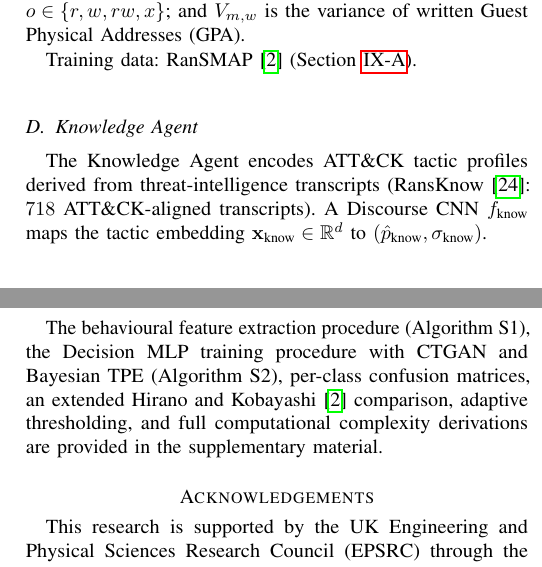
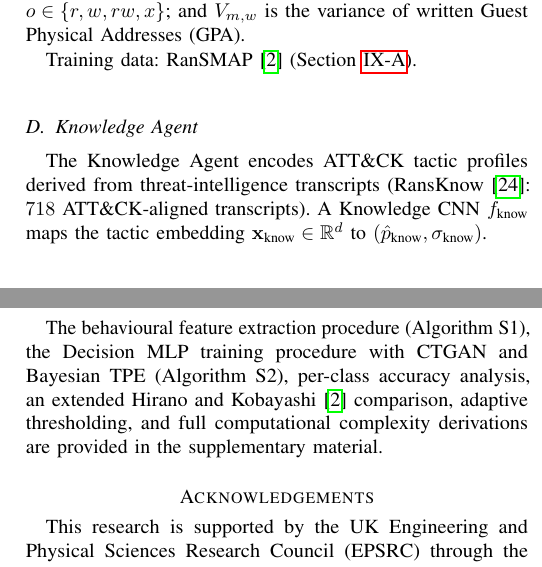
Before and after one commit to Henrinnes/Agentic_SABRE, a LaTeX paper (TIFS3_Submission/Main.tex): two parts of the columns of pages 4 and 13 of 13, joined at a grey line, cut so that both start at the same text. Compiled offline with pdfLaTeX.

Commit message:
Fix four consistency issues found in full-paper review
- Supplementary S-IV: Conti sub-variant mean recall was 0.68 (actually
  Conti.E's individual recall), should be 0.63 to match the table's own
  mean row and Main.tex's two independent mentions of the same number.
- Main.tex family-holdout conformal coverage said 88.0%/59.2%, didn't
  match Supplementary's per-alpha table (88.2%/58.7%); aligned to the
  table.
- Main.tex called the Knowledge Agent's network a "Discourse CNN" once;
  every other mention (5x) calls it "Knowledge CNN".
- Main.tex's appendix summary still claimed "per-class confusion
  matrices" are in the supplementary material; those figures were cut
  during the page-trim to 6 pages, replaced with prose. Reworded to
  "per-class accuracy analysis".

```diff
--- a/TIFS3_Submission/Main.tex
+++ b/TIFS3_Submission/Main.tex
@@ -456,7 +456,7 @@ Training data: RanSMAP~\cite{hirano2025ransmap} (Section~\ref{sec:datasets}).
 % ── Architecture ──
 The Knowledge Agent encodes ATT\&CK tactic profiles derived from
 threat-intelligence transcripts (RansKnow~\cite{ransknow_2026}: $718$
-ATT\&CK-aligned transcripts). A Discourse CNN $f_{\text{know}}$ maps the
+ATT\&CK-aligned transcripts). A Knowledge CNN $f_{\text{know}}$ maps the
 tactic embedding $\mathbf{x}_{\text{know}} \in \R^{d}$ to
 $(\hat{p}_{\text{know}}, \sigma_{\text{know}})$.
 
@@ -1625,7 +1625,7 @@ triage thresholds under concept drift.
 
 The behavioural feature extraction procedure (Algorithm~S1), the Decision
 MLP training procedure with CTGAN and Bayesian TPE (Algorithm~S2),
-per-class confusion matrices, an extended Hirano and
+per-class accuracy analysis, an extended Hirano and
 Kobayashi~\cite{hirano2025ransmap} comparison, adaptive thresholding, and
 full computational complexity derivations are provided in the
 supplementary material.
```
Also changed, not shown: TIFS3_Submission/Supplementary.tex (+1 -1 lines), TIFS3_Submission/Main.pdf, TIFS3_Submission/Supplementary.pdf, TIFS3_Submission/Main.tex (2 more changed lines).
